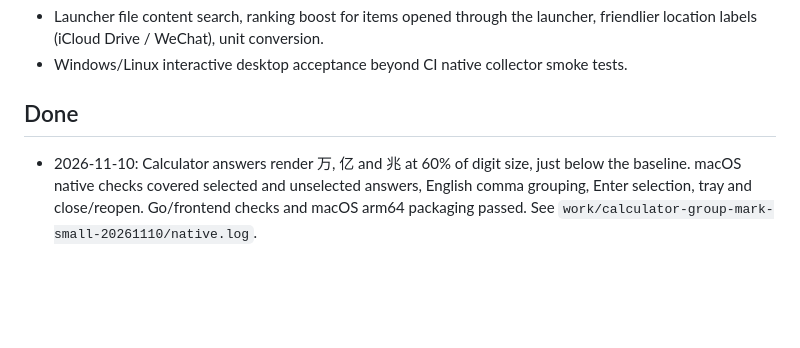
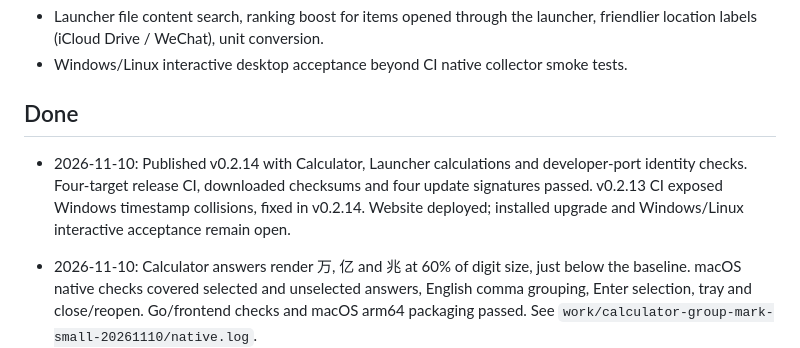
Before and after one commit to rickyshin93/RockshinOps, a Markdown page: STATUS.md, the part around one of its changes. Drawn GitHub-style; blank space fills up the shorter version.

Commit message:
docs: record v0.2.14 release verification [skip ci]

```diff
--- a/STATUS.md
+++ b/STATUS.md
@@ -34,6 +32,8 @@
 - Windows/Linux interactive desktop acceptance beyond CI native collector smoke tests.
 
 ## Done
+
+- 2026-11-10: Published v0.2.14 with Calculator, Launcher calculations and developer-port identity checks. Four-target release CI, downloaded checksums and four update signatures passed. v0.2.13 CI exposed Windows timestamp collisions, fixed in v0.2.14. Website deployed; installed upgrade and Windows/Linux interactive acceptance remain open.
 
 - 2026-11-10: Calculator answers render 万, 亿 and 兆 at 60% of digit size, just below the baseline. macOS native checks covered selected and unselected answers, English comma grouping, Enter selection, tray and close/reopen. Go/frontend checks and macOS arm64 packaging passed. See `work/calculator-group-mark-small-20261110/native.log`.
 
```
Also changed, not shown: other parts of STATUS.md (+0 -2 lines).
